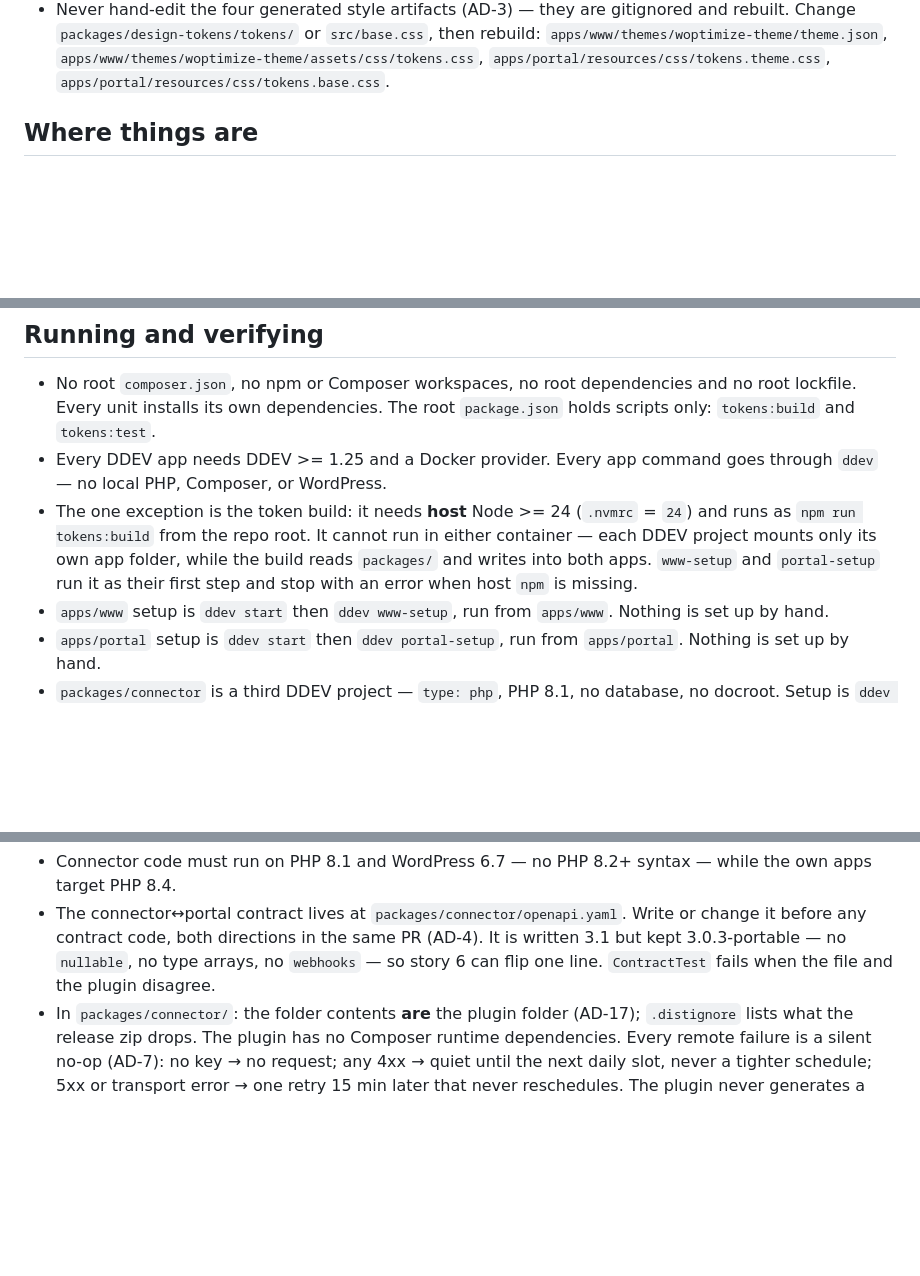
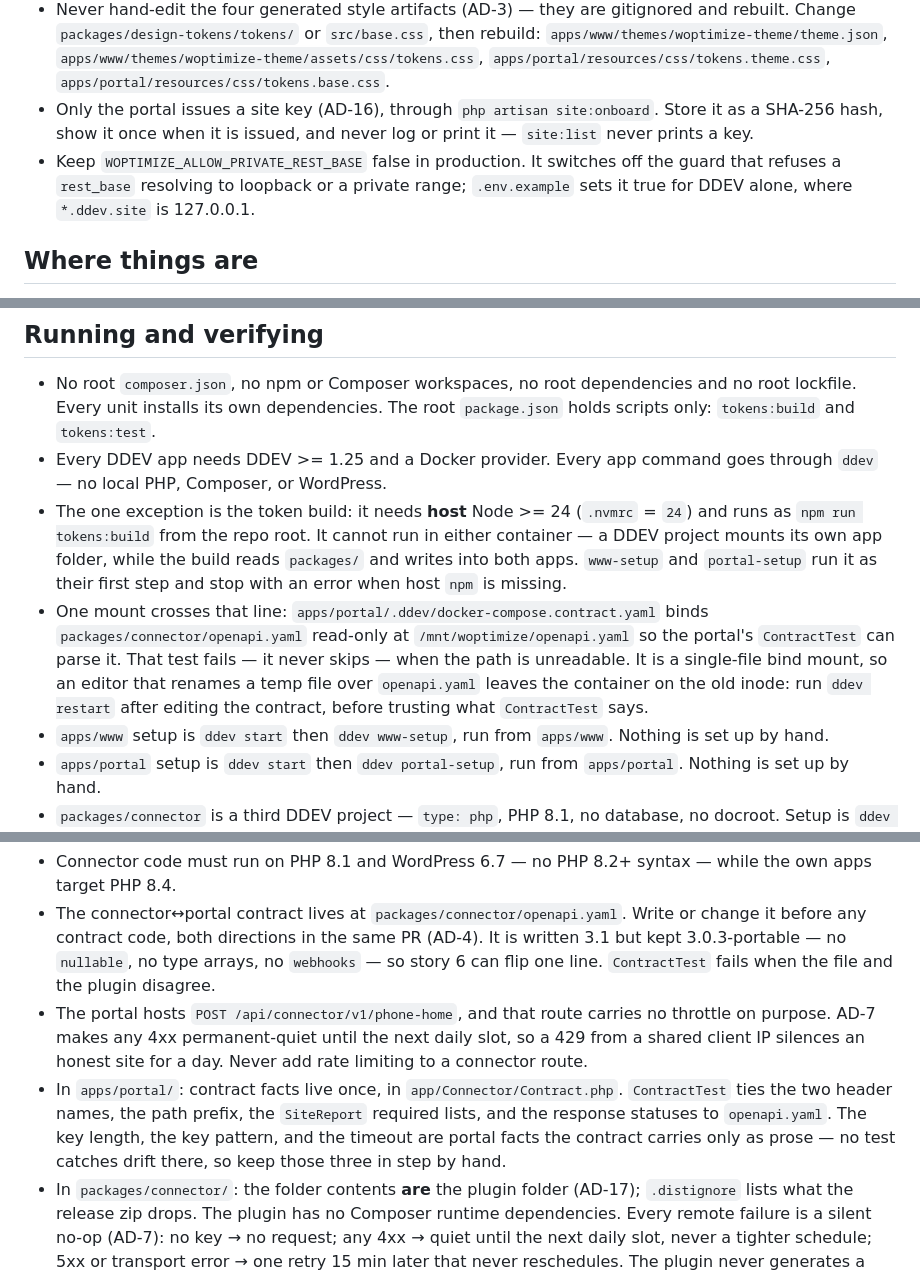
Before and after one commit to stefanoginella/bmad-customizations, a Markdown page: AGENTS.md, 3 parts joined by grey strips. Drawn GitHub-style; blank space fills up the shorter version.

Commit message:
docs(agents): refresh the managed context block against 188bd5d
Story 5 broke an absolute the block stated: "each DDEV project mounts only
its own app folder". `apps/portal/.ddev/docker-compose.contract.yaml` now
binds `packages/connector/openapi.yaml` read-only at
`/mnt/woptimize/openapi.yaml` so the portal's ContractTest can parse the
contract it serves. Drop the word `only` from the token-build bullet and
name the one exception right below it, with the trap that comes with a
single-file bind mount — an editor that renames a temp file over the
contract leaves the container on the old inode, so `ddev restart` before
trusting what ContractTest says. That test fails, it never skips.

Add four more story-5 facts no config file states:

- Only the portal issues a site key (AD-16), through `site:onboard`. It is
  stored as a SHA-256 hash, shown once, and never logged or printed.
- `WOPTIMIZE_ALLOW_PRIVATE_REST_BASE` stays false in production. It turns
  off the guard refusing a `rest_base` that resolves anywhere private;
  `.env.example` sets it true for DDEV alone.
- `POST /api/connector/v1/phone-home` carries no throttle on purpose. AD-7
  makes any 4xx permanent-quiet until the next daily slot, so a 429 from a
  shared client IP would silence an honest site for a day.
- Portal contract facts live once in `app/Connector/Contract.php`. Four are
  tied to `openapi.yaml` by ContractTest; the key length, the key pattern,
  and the timeout are prose-only in the contract and drift uncaught.

Nothing is deleted. The five story-4 lines hand-added inside the markers at
98000e1 are verified and kept, managed from now on. The `symfony/yaml` dev
dependency and the six `site:*` signatures stay out — `composer.json` and
`apps/portal/README.md` already state them, and a copy here rots.

Drop the deferred-work entry that asked for this refresh.

```diff
--- a/AGENTS.md
+++ b/AGENTS.md
@@ -29,6 +29,12 @@ Planning artifacts live in `_bmad-output/`.
   `apps/www/themes/woptimize-theme/assets/css/tokens.css`,
   `apps/portal/resources/css/tokens.theme.css`,
   `apps/portal/resources/css/tokens.base.css`.
+- Only the portal issues a site key (AD-16), through
+  `php artisan site:onboard`. Store it as a SHA-256 hash, show it once when it
+  is issued, and never log or print it — `site:list` never prints a key.
+- Keep `WOPTIMIZE_ALLOW_PRIVATE_REST_BASE` false in production. It switches off
+  the guard that refuses a `rest_base` resolving to loopback or a private range;
+  `.env.example` sets it true for DDEV alone, where `*.ddev.site` is 127.0.0.1.
 
 ## Where things are
 
@@ -57,10 +63,16 @@ Planning artifacts live in `_bmad-output/`.
   through `ddev` — no local PHP, Composer, or WordPress.
 - The one exception is the token build: it needs **host** Node >= 24 (`.nvmrc` =
   `24`) and runs as `npm run tokens:build` from the repo root. It cannot run in
-  either container — each DDEV project mounts only its own app folder, while the
-  build reads `packages/` and writes into both apps. `www-setup` and
-  `portal-setup` run it as their first step and stop with an error when host
-  `npm` is missing.
+  either container — a DDEV project mounts its own app folder, while the build
+  reads `packages/` and writes into both apps. `www-setup` and `portal-setup`
+  run it as their first step and stop with an error when host `npm` is missing.
+- One mount crosses that line: `apps/portal/.ddev/docker-compose.contract.yaml`
+  binds `packages/connector/openapi.yaml` read-only at
+  `/mnt/woptimize/openapi.yaml` so the portal's `ContractTest` can parse it.
+  That test fails — it never skips — when the path is unreadable. It is a
+  single-file bind mount, so an editor that renames a temp file over
+  `openapi.yaml` leaves the container on the old inode: run `ddev restart` after
+  editing the contract, before trusting what `ContractTest` says.
 - `apps/www` setup is `ddev start` then `ddev www-setup`, run from `apps/www`.
   Nothing is set up by hand.
 - `apps/portal` setup is `ddev start` then `ddev portal-setup`, run from
@@ -102,6 +114,15 @@ Planning artifacts live in `_bmad-output/`.
   (AD-4). It is written 3.1 but kept 3.0.3-portable — no `nullable`, no type
   arrays, no `webhooks` — so story 6 can flip one line. `ContractTest` fails
   when the file and the plugin disagree.
+- The portal hosts `POST /api/connector/v1/phone-home`, and that route carries
+  no throttle on purpose. AD-7 makes any 4xx permanent-quiet until the next
+  daily slot, so a 429 from a shared client IP silences an honest site for a
+  day. Never add rate limiting to a connector route.
+- In `apps/portal/`: contract facts live once, in `app/Connector/Contract.php`.
+  `ContractTest` ties the two header names, the path prefix, the `SiteReport`
+  required lists, and the response statuses to `openapi.yaml`. The key length,
+  the key pattern, and the timeout are portal facts the contract carries only as
+  prose — no test catches drift there, so keep those three in step by hand.
 - In `packages/connector/`: the folder contents **are** the plugin folder
   (AD-17); `.distignore` lists what the release zip drops. The plugin has no
   Composer runtime dependencies. Every remote failure is a silent no-op (AD-7):
```
Also changed, not shown: other parts of AGENTS.md (+1 -1 lines), _bmad-output/implementation-artifacts/deferred-work.md (+0 -4 lines).
